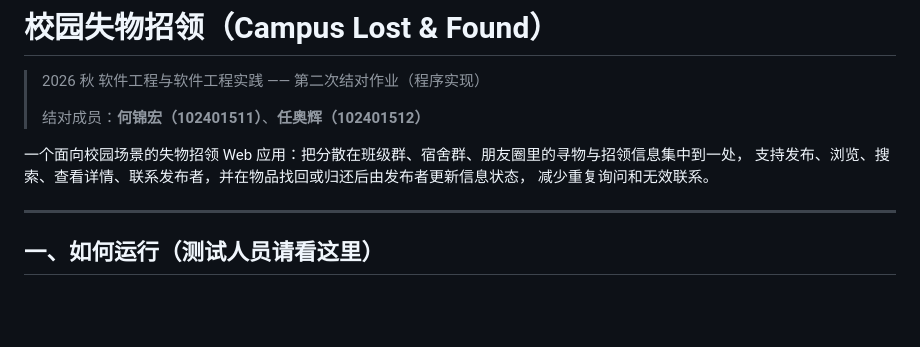
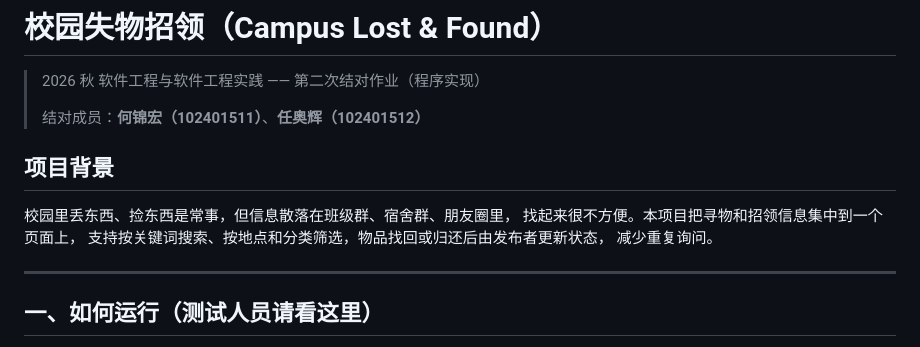
Before and after one commit to ren3717/102401511-102401512, a Markdown page: README.md, the part around the change. Rendered like a GitHub page; blank space fills up the shorter version.

```diff
--- a/README.md
+++ b/README.md
@@ -4,9 +4,12 @@
 >
 > 结对成员：**何锦宏（102401511）**、**任奥辉（102401512）**
 
-一个面向校园场景的失物招领 Web 应用：把分散在班级群、宿舍群、朋友圈里的寻物与招领信息集中到一处，
-支持发布、浏览、搜索、查看详情、联系发布者，并在物品找回或归还后由发布者更新信息状态，
-减少重复询问和无效联系。
+## 项目背景
+
+校园里丢东西、捡东西是常事，但信息散落在班级群、宿舍群、朋友圈里，
+找起来很不方便。本项目把寻物和招领信息集中到一个页面上，
+支持按关键词搜索、按地点和分类筛选，物品找回或归还后由发布者更新状态，
+减少重复询问。
 
 ---
 
```
